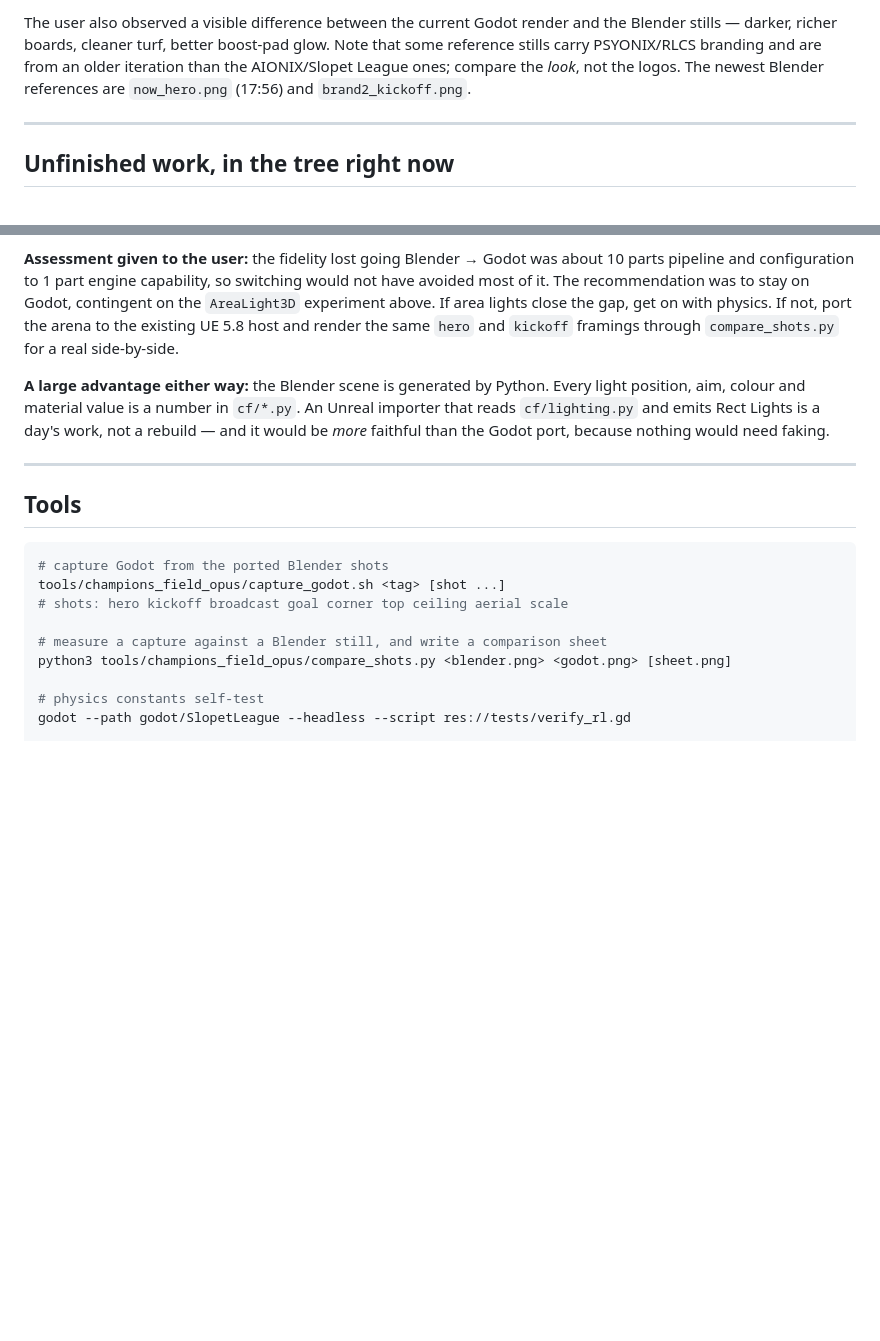
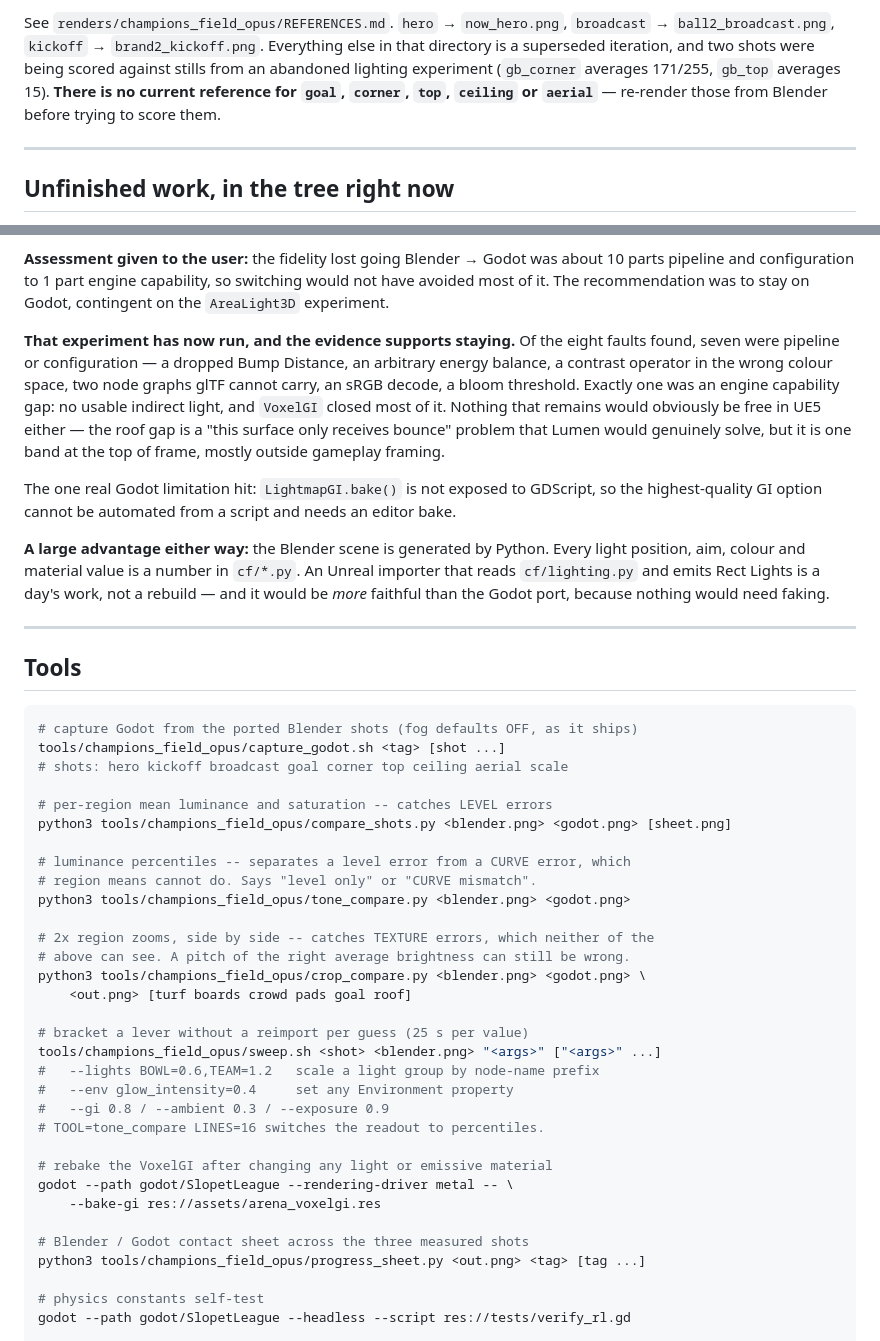
Before and after one commit to am-will/rl-opus, a Markdown page: docs/HANDOFF.md, 2 parts joined by grey strips. GitHub-like rendering; blank space fills up the shorter version.

````diff
--- a/docs/HANDOFF.md
+++ b/docs/HANDOFF.md
@@ -82,9 +117,10 @@ genuinely informed reason to move. Do this before anything else.
 
-The user also observed a visible difference between the current Godot render and
-the Blender stills — darker, richer boards, cleaner turf, better boost-pad glow.
-Note that some reference stills carry PSYONIX/RLCS branding and are from an older
-iteration than the AIONIX/Slopet League ones; compare the *look*, not the logos.
-The newest Blender references are `now_hero.png` (17:56) and `brand2_kickoff.png`.
+See `renders/champions_field_opus/REFERENCES.md`. `hero` → `now_hero.png`,
+`broadcast` → `ball2_broadcast.png`, `kickoff` → `brand2_kickoff.png`. Everything
+else in that directory is a superseded iteration, and two shots were being scored
+against stills from an abandoned lighting experiment (`gb_corner` averages 171/255,
+`gb_top` averages 15). **There is no current reference for `goal`, `corner`, `top`,
+`ceiling` or `aerial`** — re-render those from Blender before trying to score them.
 
 ---
 
@@ -235,10 +271,20 @@ The user is weighing a port. Facts gathered, all verified:
 **Assessment given to the user:** the fidelity lost going Blender → Godot was
 about 10 parts pipeline and configuration to 1 part engine capability, so switching
 would not have avoided most of it. The recommendation was to stay on Godot,
-contingent on the `AreaLight3D` experiment above. If area lights close the gap, get
-on with physics. If not, port the arena to the existing UE 5.8 host and render the
-same `hero` and `kickoff` framings through `compare_shots.py` for a real
-side-by-side.
+contingent on the `AreaLight3D` experiment.
+
+**That experiment has now run, and the evidence supports staying.** Of the eight
+faults found, seven were pipeline or configuration — a dropped Bump Distance, an
+arbitrary energy balance, a contrast operator in the wrong colour space, two node
+graphs glTF cannot carry, an sRGB decode, a bloom threshold. Exactly one was an
+engine capability gap: no usable indirect light, and `VoxelGI` closed most of it.
+Nothing that remains would obviously be free in UE5 either — the roof gap is a
+"this surface only receives bounce" problem that Lumen would genuinely solve, but
+it is one band at the top of frame, mostly outside gameplay framing.
+
+The one real Godot limitation hit: `LightmapGI.bake()` is not exposed to
+GDScript, so the highest-quality GI option cannot be automated from a script and
+needs an editor bake.
 
 **A large advantage either way:** the Blender scene is generated by Python. Every
 light position, aim, colour and material value is a number in `cf/*.py`. An Unreal
@@ -251,12 +297,35 @@ would need faking.
 ## Tools
 
 ```bash
-# capture Godot from the ported Blender shots
+# capture Godot from the ported Blender shots (fog defaults OFF, as it ships)
 tools/champions_field_opus/capture_godot.sh <tag> [shot ...]
 # shots: hero kickoff broadcast goal corner top ceiling aerial scale
 
-# measure a capture against a Blender still, and write a comparison sheet
+# per-region mean luminance and saturation -- catches LEVEL errors
 python3 tools/champions_field_opus/compare_shots.py <blender.png> <godot.png> [sheet.png]
+
+# luminance percentiles -- separates a level error from a CURVE error, which
+# region means cannot do. Says "level only" or "CURVE mismatch".
+python3 tools/champions_field_opus/tone_compare.py <blender.png> <godot.png>
+
+# 2x region zooms, side by side -- catches TEXTURE errors, which neither of the
+# above can see. A pitch of the right average brightness can still be wrong.
+python3 tools/champions_field_opus/crop_compare.py <blender.png> <godot.png> \
+    <out.png> [turf boards crowd pads goal roof]
+
+# bracket a lever without a reimport per guess (25 s per value)
+tools/champions_field_opus/sweep.sh <shot> <blender.png> "<args>" ["<args>" ...]
+#   --lights BOWL=0.6,TEAM=1.2   scale a light group by node-name prefix
+#   --env glow_intensity=0.4     set any Environment property
+#   --gi 0.8 / --ambient 0.3 / --exposure 0.9
+# TOOL=tone_compare LINES=16 switches the readout to percentiles.
+
+# rebake the VoxelGI after changing any light or emissive material
+godot --path godot/SlopetLeague --rendering-driver metal -- \
+    --bake-gi res://assets/arena_voxelgi.res
+
+# Blender / Godot contact sheet across the three measured shots
+python3 tools/champions_field_opus/progress_sheet.py <out.png> <tag> [tag ...]
 
 # physics constants self-test
 godot --path godot/SlopetLeague --headless --script res://tests/verify_rl.gd
````
Also changed, not shown: other parts of docs/HANDOFF.md (+77 -42 lines), docs/GODOT_FIDELITY_HANDOFF.md (+7 -0 lines).
